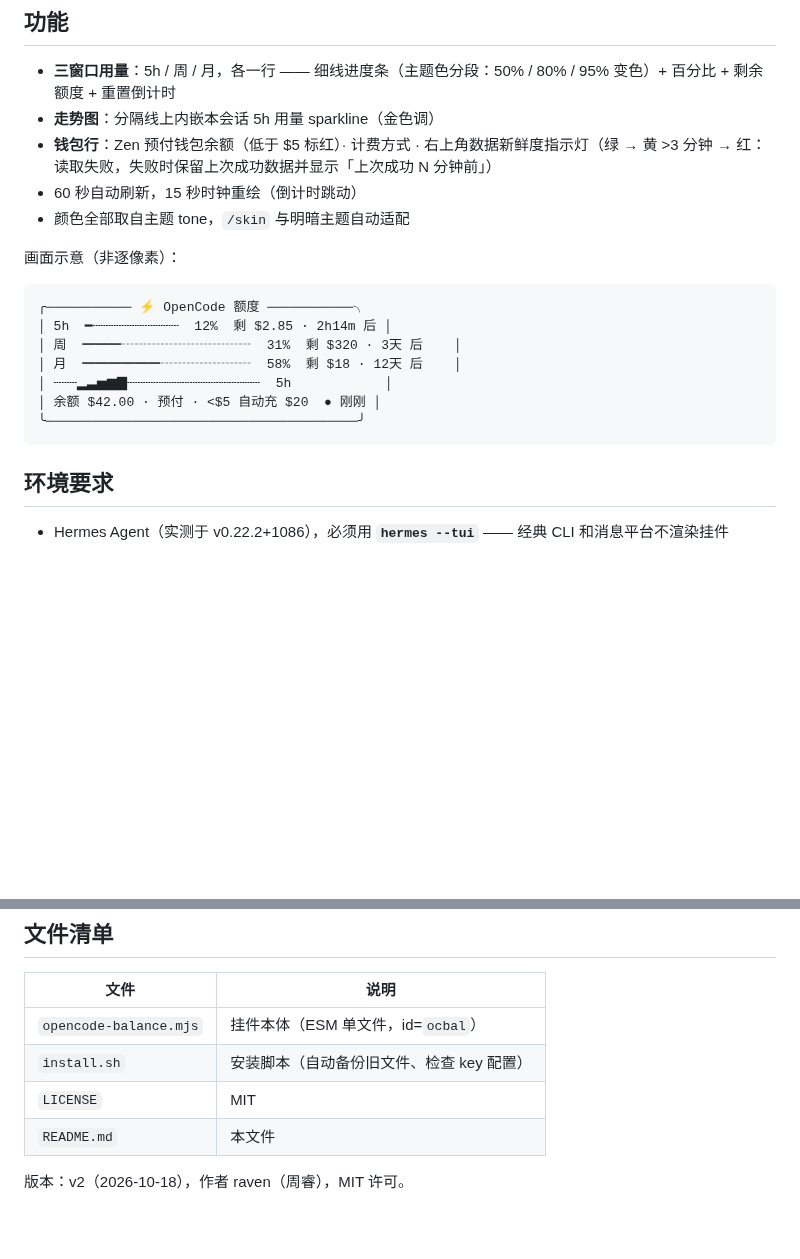
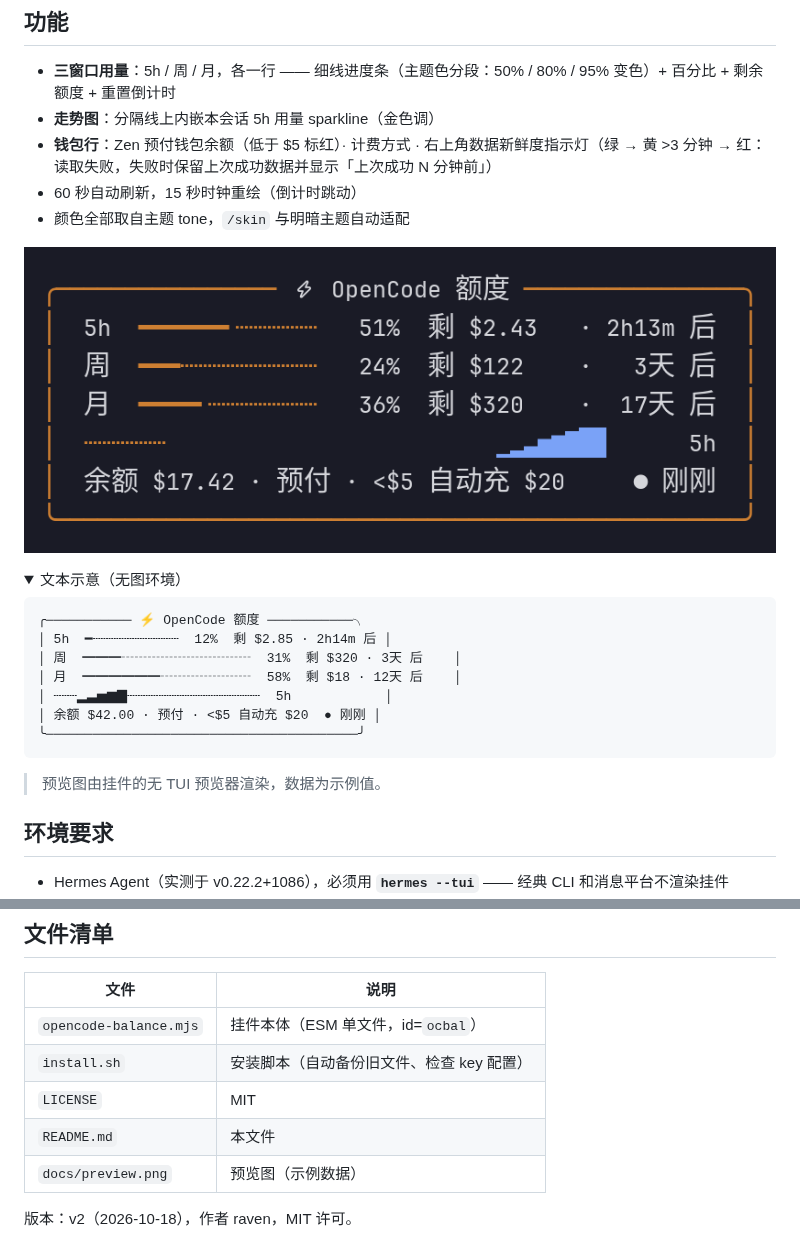
Before and after one commit to 1090123627/hermes-opencode-quota, a Markdown page: README.md, 2 parts joined by grey strips. Drawn GitHub-style; pictures changed too: docs/preview.png (added); folded sections open; blank space fills up the shorter version.

Commit message:
docs: add rendered preview image, drop real name from license
Preview rendered headlessly from the widget's dock (sample data).
Author contact reduced to the GitHub handle.

````diff
--- a/README.md
+++ b/README.md
@@ -12,7 +12,10 @@
 - 60 秒自动刷新，15 秒时钟重绘（倒计时跳动）
 - 颜色全部取自主题 tone，`/skin` 与明暗主题自动适配
 
-画面示意（非逐像素）：
+![挂件预览](docs/preview.png)
+
+<details>
+<summary>文本示意（无图环境）</summary>
 
 ```
 ╭─────────── ⚡ OpenCode 额度 ───────────╮
@@ -23,6 +26,10 @@
 │ 余额 $42.00 · 预付 · <$5 自动充 $20  ● 刚刚 │
 ╰────────────────────────────────────────╯
 ```
+
+</details>
+
+> 预览图由挂件的无 TUI 预览器渲染，数据为示例值。
 
 ## 环境要求
 
@@ -106,5 +113,6 @@ rm ~/.hermes/tui-widgets/opencode-balance.mjs
 | `install.sh` | 安装脚本（自动备份旧文件、检查 key 配置） |
 | `LICENSE` | MIT |
 | `README.md` | 本文件 |
+| `docs/preview.png` | 预览图（示例数据） |
 
-版本：v2（2026-10-18），作者 raven（周睿），MIT 许可。
+版本：v2（2026-10-18），作者 raven，MIT 许可。
````
Also changed, not shown: 1 other file.
